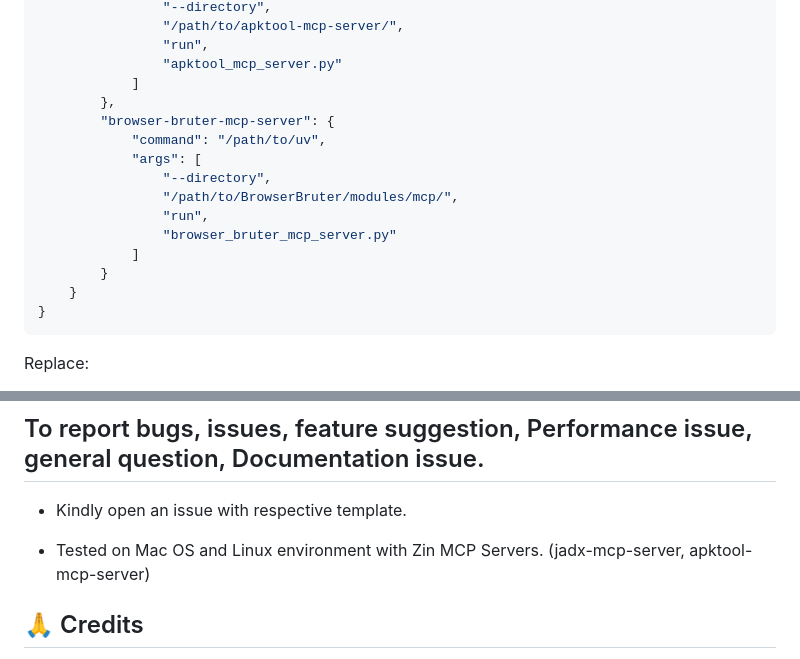
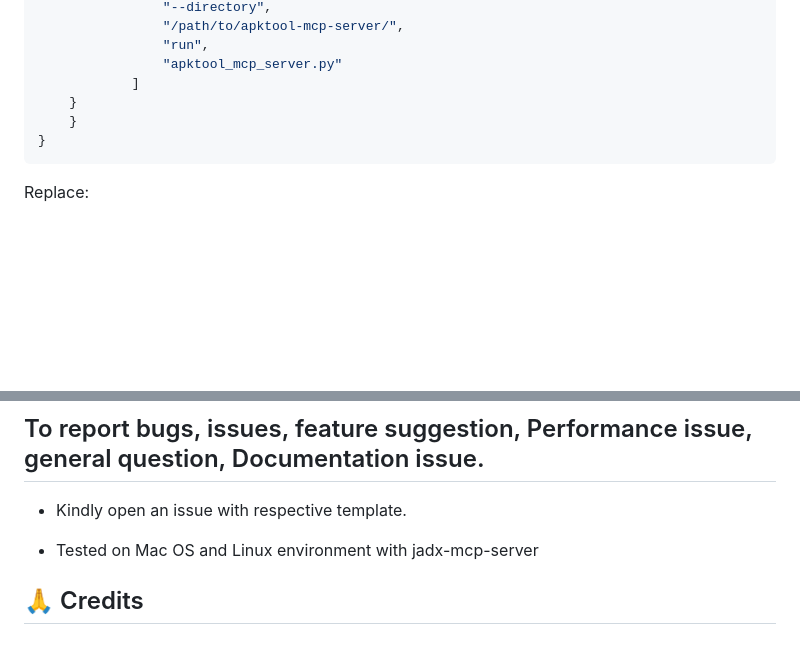
Before and after one commit to zinja-coder/zin-mcp-client, a Markdown page: README.md, 2 parts joined by grey strips. Drawn GitHub-style; blank space fills up the shorter version.

````diff
--- a/README.md
+++ b/README.md
@@ -163,16 +163,7 @@ Below is the sample configuration file for Zin MCP Suite Servers:
                 "run",
                 "apktool_mcp_server.py"
             ]
-	    },
-        "browser-bruter-mcp-server": {
-            "command": "/path/to/uv",
-            "args": [
-                "--directory",
-                "/path/to/BrowserBruter/modules/mcp/",
-                "run",
-                "browser_bruter_mcp_server.py"
-            ]
-        }
+	}
     }
 }
 ```
@@ -241,7 +232,7 @@ However, the open-source world is advancing rapidly! Models specifically fine-tu
 ## To report bugs, issues, feature suggestion, Performance issue, general question, Documentation issue.
  - Kindly open an issue with respective template.
 
- - Tested on Mac OS and Linux environment with Zin MCP Servers. (jadx-mcp-server, apktool-mcp-server)
+ - Tested on Mac OS and Linux environment with jadx-mcp-server
 
 ## 🙏 Credits
 
````
